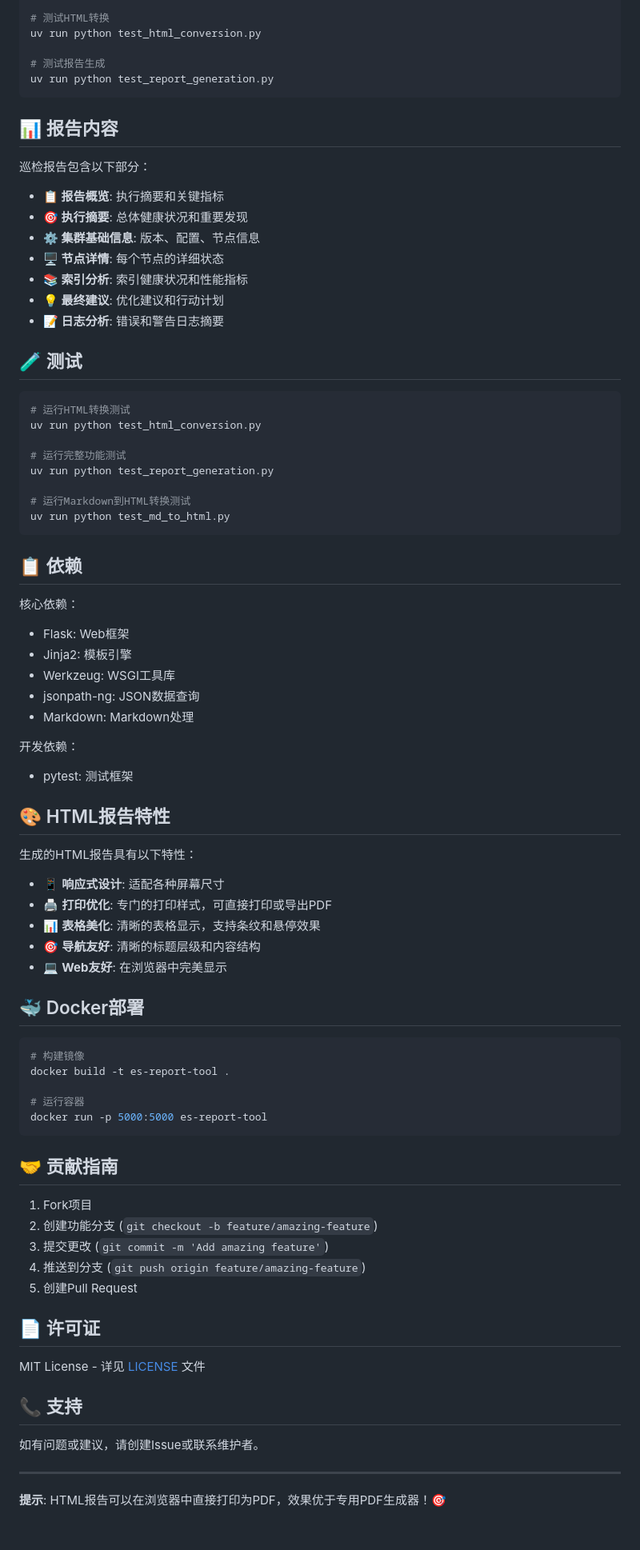
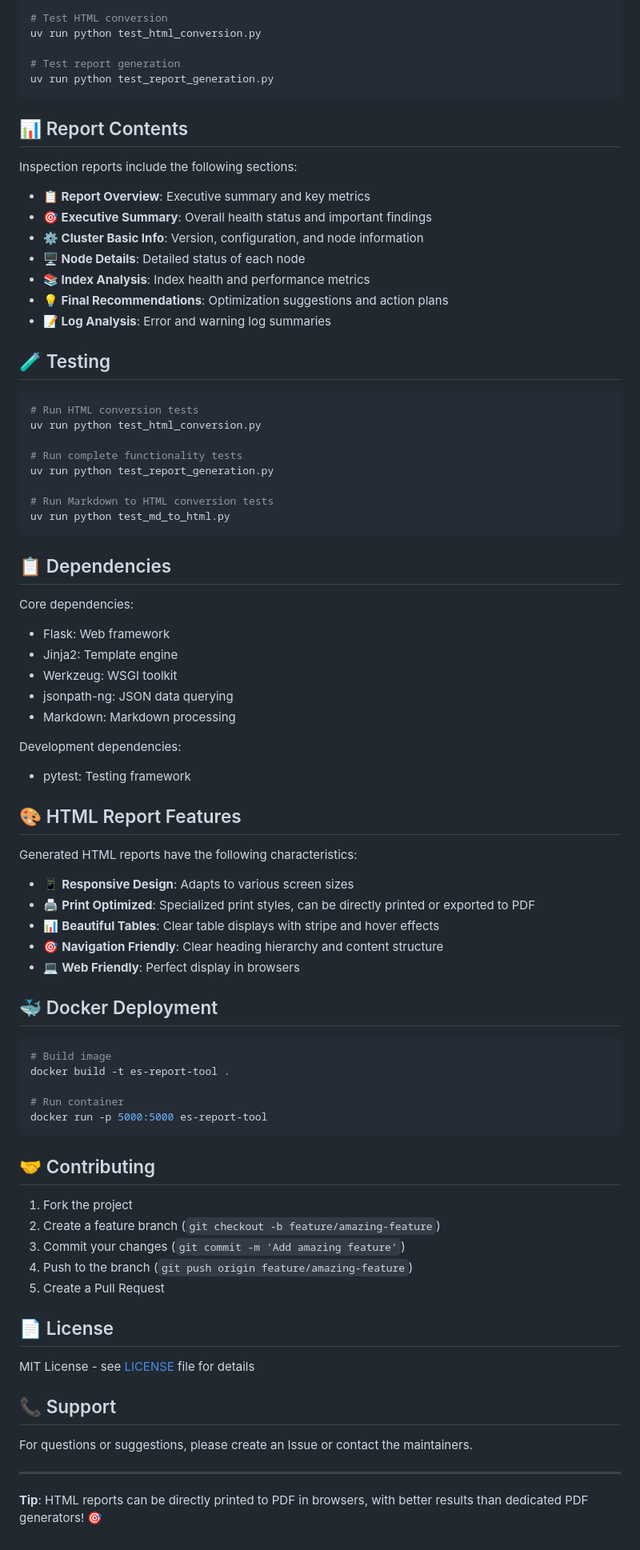
Before and after one commit to TocharianOU/ES-Reporter, a Markdown page: README.md, the part around one of its changes. Shown at 80% size. Drawn GitHub-style.

Commit message:
📝 Docs: Add live demo link and create bilingual README - Added demo URL, English/Chinese versions with language switcher

````diff
--- a/README.md
+++ b/README.md
@@ -78,85 +85,85 @@ es_report_tool/
 uv run python -m src.report_generator /path/to/diagnostic/data
 
-# 测试HTML转换
+# Test HTML conversion
 uv run python test_html_conversion.py
 
-# 测试报告生成
+# Test report generation
 uv run python test_report_generation.py
 ```
 
-## 📊 报告内容
+## 📊 Report Contents
 
-巡检报告包含以下部分：
+Inspection reports include the following sections:
 
-- **📋 报告概览**: 执行摘要和关键指标
-- **🎯 执行摘要**: 总体健康状况和重要发现
-- **⚙️ 集群基础信息**: 版本、配置、节点信息
-- **🖥️ 节点详情**: 每个节点的详细状态
-- **📚 索引分析**: 索引健康状况和性能指标
-- **💡 最终建议**: 优化建议和行动计划
-- **📝 日志分析**: 错误和警告日志摘要
+- **📋 Report Overview**: Executive summary and key metrics
+- **🎯 Executive Summary**: Overall health status and important findings
+- **⚙️ Cluster Basic Info**: Version, configuration, and node information
+- **🖥️ Node Details**: Detailed status of each node
+- **📚 Index Analysis**: Index health and performance metrics
+- **💡 Final Recommendations**: Optimization suggestions and action plans
+- **📝 Log Analysis**: Error and warning log summaries
 
-## 🧪 测试
+## 🧪 Testing
 
 ```bash
-# 运行HTML转换测试
+# Run HTML conversion tests
 uv run python test_html_conversion.py
 
-# 运行完整功能测试
+# Run complete functionality tests
 uv run python test_report_generation.py
 
-# 运行Markdown到HTML转换测试
+# Run Markdown to HTML conversion tests
 uv run python test_md_to_html.py
 ```
 
-## 📋 依赖
+## 📋 Dependencies
 
-核心依赖：
-- Flask: Web框架
-- Jinja2: 模板引擎
-- Werkzeug: WSGI工具库
-- jsonpath-ng: JSON数据查询
-- Markdown: Markdown处理
+Core dependencies:
+- Flask: Web framework
+- Jinja2: Template engine
+- Werkzeug: WSGI toolkit
+- jsonpath-ng: JSON data querying
+- Markdown: Markdown processing
 
-开发依赖：
-- pytest: 测试框架
+Development dependencies:
+- pytest: Testing framework
 
-## 🎨 HTML报告特性
+## 🎨 HTML Report Features
 
-生成的HTML报告具有以下特性：
+Generated HTML reports have the following characteristics:
 
-- 📱 **响应式设计**: 适配各种屏幕尺寸
-- 🖨️ **打印优化**: 专门的打印样式，可直接打印或导出PDF
-- 📊 **表格美化**: 清晰的表格显示，支持条纹和悬停效果
-- 🎯 **导航友好**: 清晰的标题层级和内容结构
-- 💻 **Web友好**: 在浏览器中完美显示
+- 📱 **Responsive Design**: Adapts to various screen sizes
+- 🖨️ **Print Optimized**: Specialized print styles, can be directly printed or exported to PDF
+- 📊 **Beautiful Tables**: Clear table displays with stripe and hover effects
+- 🎯 **Navigation Friendly**: Clear heading hierarchy and content structure
+- 💻 **Web Friendly**: Perfect display in browsers
 
-## 🐳 Docker部署
+## 🐳 Docker Deployment
 
 ```bash
-# 构建镜像
+# Build image
 docker build -t es-report-tool .
 
-# 运行容器
+# Run container
 docker run -p 5000:5000 es-report-tool
 ```
 
-## 🤝 贡献指南
+## 🤝 Contributing
 
-1. Fork项目
-2. 创建功能分支 (`git checkout -b feature/amazing-feature`)
-3. 提交更改 (`git commit -m 'Add amazing feature'`)
-4. 推送到分支 (`git push origin feature/amazing-feature`)
-5. 创建Pull Request
+1. Fork the project
+2. Create a feature branch (`git checkout -b feature/amazing-feature`)
+3. Commit your changes (`git commit -m 'Add amazing feature'`)
+4. Push to the branch (`git push origin feature/amazing-feature`)
+5. Create a Pull Request
 
-## 📄 许可证
+## 📄 License
 
-MIT License - 详见 [LICENSE](LICENSE) 文件
+MIT License - see [LICENSE](LICENSE) file for details
 
-## 📞 支持
+## 📞 Support
 
-如有问题或建议，请创建Issue或联系维护者。
+For questions or suggestions, please create an Issue or contact the maintainers.
 
 ---
 
-**提示**: HTML报告可以在浏览器中直接打印为PDF，效果优于专用PDF生成器！🎯
+**Tip**: HTML reports can be directly printed to PDF in browsers, with better results than dedicated PDF generators! 🎯
````
Also changed, not shown: other parts of README.md (+48 -41 lines), README-zh.md (added, +169 -0 lines).
